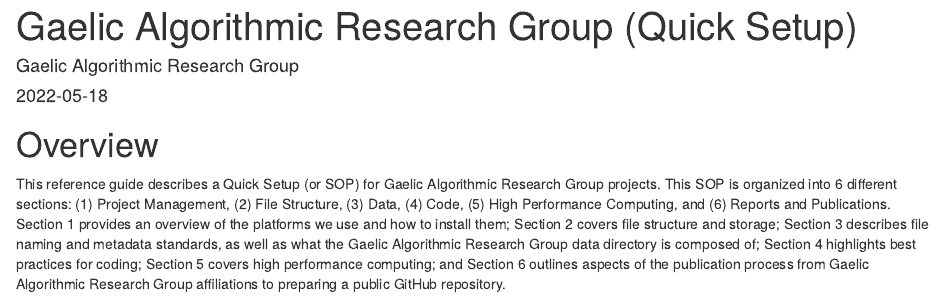
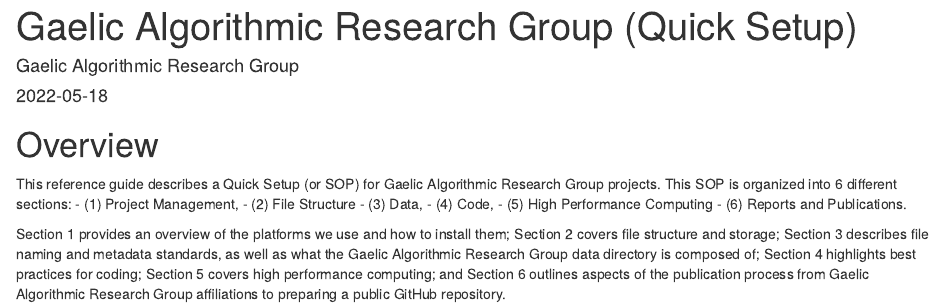
Before and after one commit to Gaelic-Algorithmic-Research-Group/Quick-Setup, an R Markdown document (index.Rmd): the page in a window 1100 px wide, from its top. Rendered offline with R 4.5, knitr and Pandoc, with nearby package versions.

Commit message:
change the home page

```diff
--- a/index.Rmd
+++ b/index.Rmd
@@ -12,4 +12,13 @@ favicon: "favicon.png"
 
 # Overview {-}
 
-This reference guide describes a Quick Setup (or SOP) for Gaelic Algorithmic Research Group projects. This SOP is organized into 6 different sections: (1) Project Management, (2) File Structure, (3) Data, (4) Code, (5) High Performance Computing, and (6) Reports and Publications. Section 1 provides an overview of the platforms we use and how to install them; Section 2 covers file structure and storage; Section 3 describes file naming and metadata standards, as well as what the Gaelic Algorithmic Research Group data directory is composed of; Section 4 highlights best practices for coding; Section 5 covers high performance computing; and Section 6 outlines aspects of the publication process from Gaelic Algorithmic Research Group affiliations to preparing a public GitHub repository.
+This reference guide describes a Quick Setup (or SOP) for Gaelic Algorithmic Research Group projects.
+This SOP is organized into 6 different sections:
+- (1) Project Management,
+- (2) File Structure
+- (3) Data,
+- (4) Code,
+- (5) High Performance Computing
+- (6) Reports and Publications.
+
+Section 1 provides an overview of the platforms we use and how to install them; Section 2 covers file structure and storage; Section 3 describes file naming and metadata standards, as well as what the Gaelic Algorithmic Research Group data directory is composed of; Section 4 highlights best practices for coding; Section 5 covers high performance computing; and Section 6 outlines aspects of the publication process from Gaelic Algorithmic Research Group affiliations to preparing a public GitHub repository.
```
Also changed, not shown: docs/search_index.json, 38 other files.
